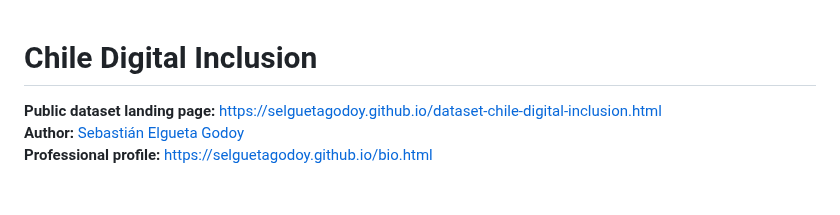
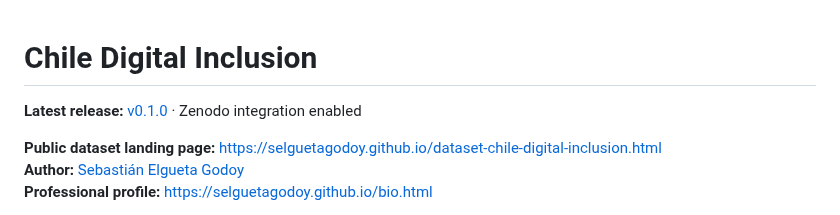
Before and after one commit to selguetagodoy/Chile-Digital-Inclusion, a Markdown page: README.md, the part around the change. Drawn GitHub-style; blank space fills up the shorter version.

Commit message:
Docs: link versioned release and Zenodo integration

```diff
--- a/README.md
+++ b/README.md
@@ -1,4 +1,6 @@
 # Chile Digital Inclusion
+
+**Latest release:** [v0.1.0](https://github.com/selguetagodoy/Chile-Digital-Inclusion/releases/tag/v0.1.0) · Zenodo integration enabled
 
 **Public dataset landing page:** https://selguetagodoy.github.io/dataset-chile-digital-inclusion.html
 **Author:** [Sebastián Elgueta Godoy](https://selguetagodoy.github.io/)
```
